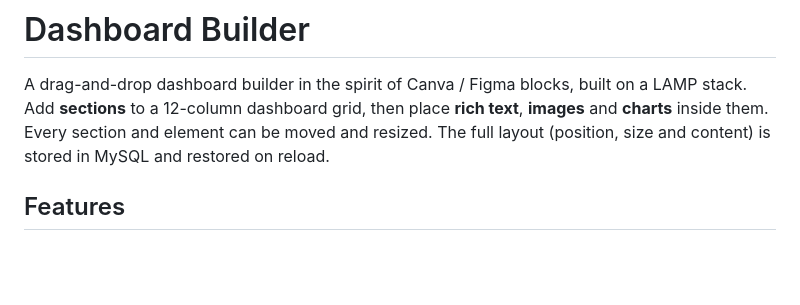
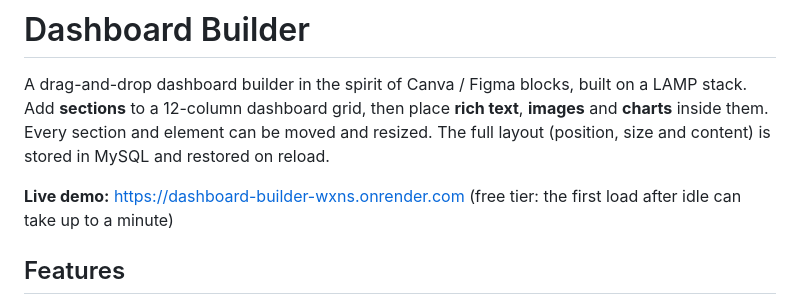
Before and after one commit to PewDieRes/dashboard-builder, a Markdown page: README.md, the part around the change. GitHub-like rendering; blank space fills up the shorter version.

Commit message:
docs: link the live demo
Co-Authored-By: Claude Opus 5.5 <noreply@anthropic.com>

```diff
--- a/README.md
+++ b/README.md
@@ -4,6 +4,8 @@ A drag-and-drop dashboard builder in the spirit of Canva / Figma blocks, built o
 Add **sections** to a 12-column dashboard grid, then place **rich text**, **images** and **charts** inside them.
 Every section and element can be moved and resized. The full layout (position, size and content) is stored in
 MySQL and restored on reload.
+
+**Live demo:** https://dashboard-builder-wxns.onrender.com (free tier: the first load after idle can take up to a minute)
 
 ## Features
 
```
